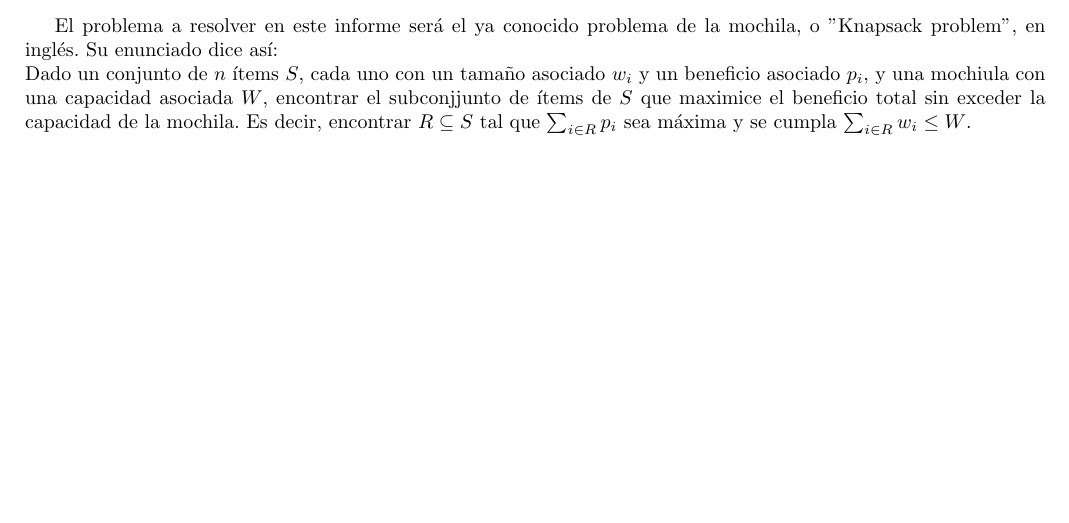
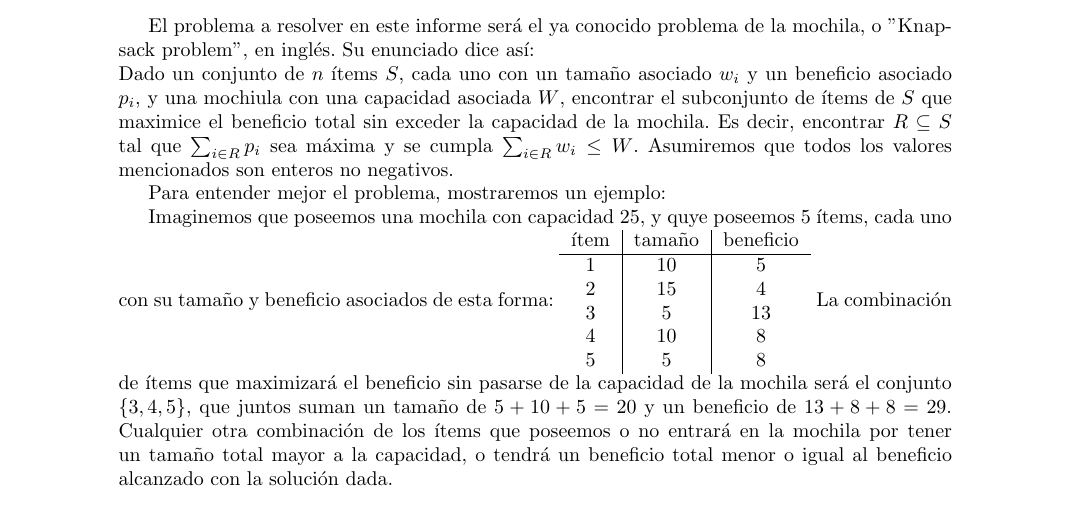
Before and after one commit to ericbrandwein/algo3-tp1, a LaTeX document (informe.tex): part of page 2 of 2, cut so that both start at the same text. Compiled offline with pdfLaTeX.

Commit message:
Agrega ejemplo a la descripción del problema

```diff
--- a/informe.tex
+++ b/informe.tex
@@ -1,13 +1,14 @@
 \documentclass[10pt, a4paper]{article}
 %\usepackage[utf8]{inputenc}
 % especifico márgenes manualmente
-\usepackage[paper=a4paper, left=1.5cm, right=1.5cm, bottom=1.5cm, top=3.5cm]{geometry}
+\usepackage[paper=a4paper]{geometry}
 % codificación ISO-8859-1
 %\usepackage[latin1]{inputenc}
 % separación silábica en castellano
 \usepackage[spanish]{babel}
-\usepackage{framed}
-
+%\usepackage{framed}
+%\usepackage{array}
+%\usepackage{tabular}
 
 \title{Trabajo Pr\'actico 1}
 \author{Eric Brandwein}
@@ -28,8 +29,20 @@
 
 %\begin{framed}
 El problema a resolver en este informe será el ya conocido problema de la mochila, o "Knapsack problem", en inglés. Su enunciado dice así: \\
-Dado un conjunto de $n$ ítems $S$, cada uno con un tamaño asociado $w_i$ y un beneficio asociado $p_i$, y una mochiula con una capacidad asociada $W$, encontrar el subconjjunto de ítems de $S$ que maximice el beneficio total sin exceder la capacidad de la mochila. Es decir, encontrar $R \subseteq S$ tal que $\sum_{i \in R} p_i$ sea máxima y se cumpla $\sum_{i \in R} w_i \leq W$. \\
+Dado un conjunto de $n$ ítems $S$, cada uno con un tamaño asociado $w_i$ y un beneficio asociado $p_i$, y una mochiula con una capacidad asociada $W$, encontrar el subconjunto de ítems de $S$ que maximice el beneficio total sin exceder la capacidad de la mochila. Es decir, encontrar $R \subseteq S$ tal que $\sum_{i \in R} p_i$ sea máxima y se cumpla $\sum_{i \in R} w_i \leq W$. Asumiremos que todos los valores mencionados son enteros no negativos.\par
+
+Para entender mejor el problema, mostraremos un ejemplo: \par
+Imaginemos que poseemos una mochila con capacidad 25, y quye poseemos 5 ítems, cada uno con su tamaño y beneficio asociados de esta forma:
+\begin{tabular}{c|c|c}
+	ítem & tamaño & beneficio \\ \hline
+	1 & 10 & 5 \\
+	2 & 15 & 4 \\
+	3 & 5 & 13 \\
+	4 & 10 & 8 \\
+	5 & 5 & 8
+\end{tabular}
+La combinación de ítems que maximizará el beneficio sin pasarse de la capacidad de la mochila será el conjunto $\{3, 4, 5\}$, que juntos suman un tamaño de $5 + 10 + 5 = 20$ y un beneficio de $13 + 8 + 8 = 29$. Cualquier otra combinación de los ítems que poseemos o no entrará en la mochila por tener un tamaño total mayor a la capacidad, o tendrá un beneficio total menor o igual al beneficio alcanzado con la solución dada. \par
+
 
 %\end{framed}
-
 \end{document}
```
